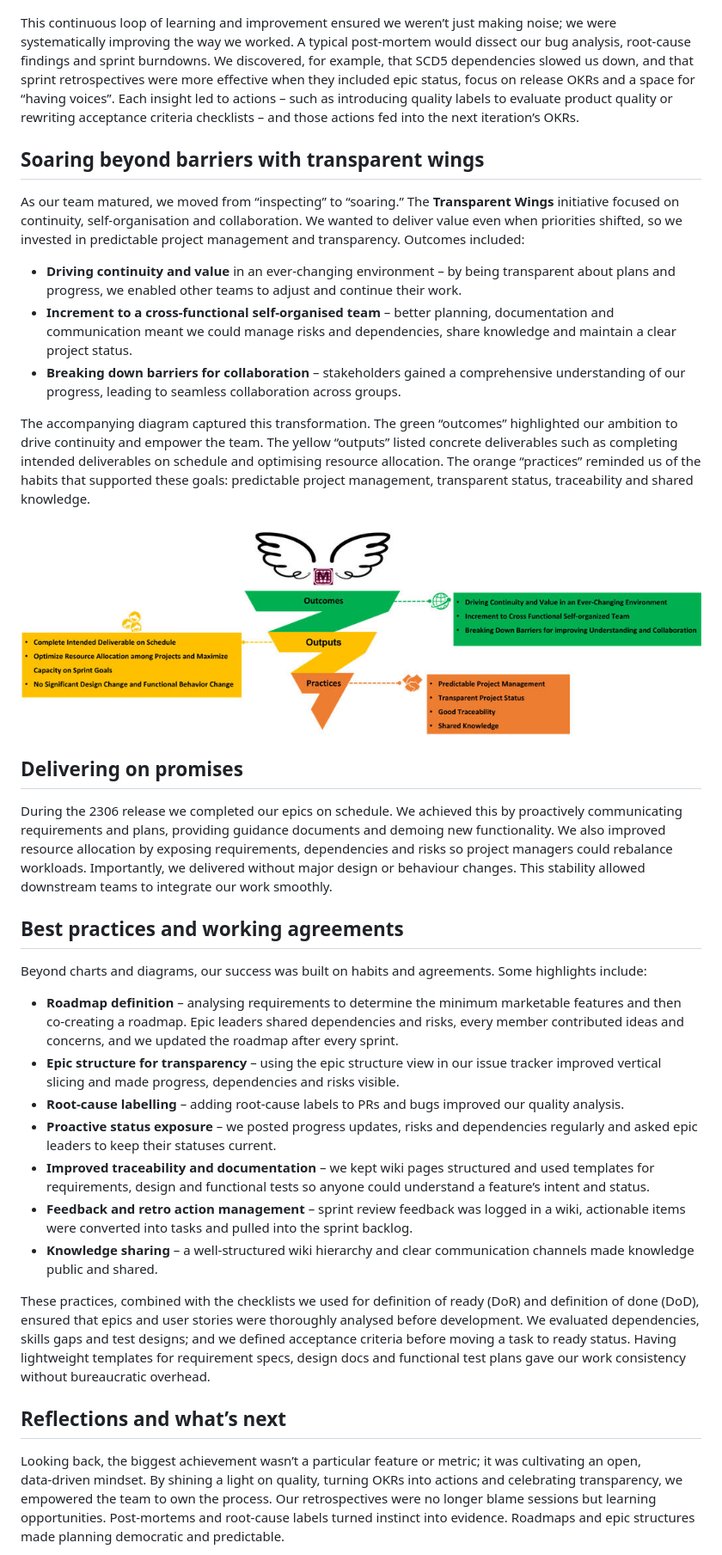
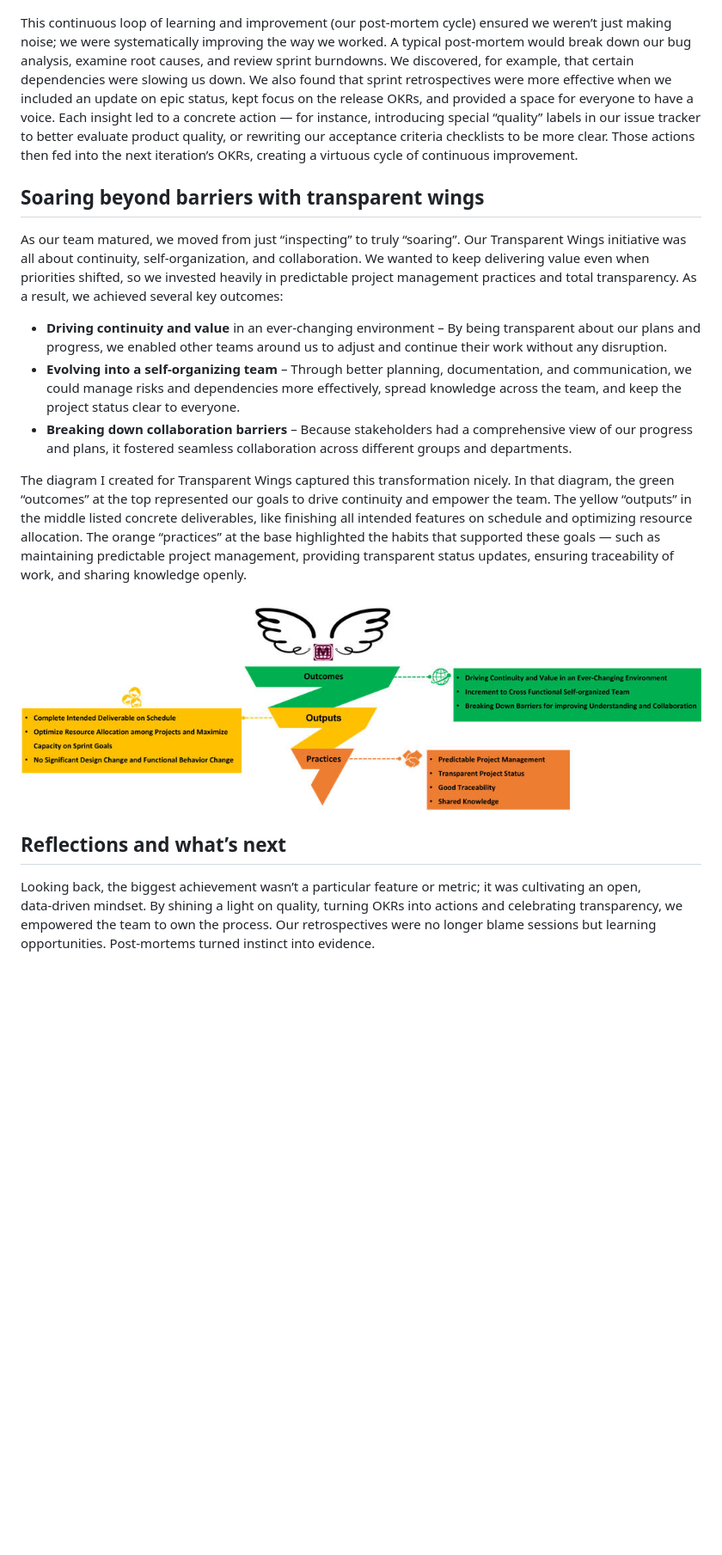
Before and after one commit to BaoFelix/BaoFelix.github.io, a Markdown page: index.md, the part around one of its changes. Shown at 86% size. Drawn GitHub-style; blank space fills up the shorter version.

```diff
--- a/index.md
+++ b/index.md
@@ -27,39 +27,21 @@ To close the loop we institutionalised post‑mortem reviews. At the end of each
 
 ![Post‑mortem Cycle](scrum_images-001.png)
 
-This continuous loop of learning and improvement ensured we weren’t just making noise; we were systematically improving the way we worked. A typical post‑mortem would dissect our bug analysis, root‑cause findings and sprint burndowns. We discovered, for example, that SCD5 dependencies slowed us down, and that sprint retrospectives were more effective when they included epic status, focus on release OKRs and a space for “having voices”. Each insight led to actions – such as introducing quality labels to evaluate product quality or rewriting acceptance criteria checklists – and those actions fed into the next iteration’s OKRs.
+This continuous loop of learning and improvement (our post-mortem cycle) ensured we weren’t just making noise; we were systematically improving the way we worked. A typical post-mortem would break down our bug analysis, examine root causes, and review sprint burndowns. We discovered, for example, that certain dependencies were slowing us down. We also found that sprint retrospectives were more effective when we included an update on epic status, kept focus on the release OKRs, and provided a space for everyone to have a voice. Each insight led to a concrete action — for instance, introducing special “quality” labels in our issue tracker to better evaluate product quality, or rewriting our acceptance criteria checklists to be more clear. Those actions then fed into the next iteration’s OKRs, creating a virtuous cycle of continuous improvement.
 
 ## Soaring beyond barriers with transparent wings
 
-As our team matured, we moved from “inspecting” to “soaring.” The **Transparent Wings** initiative focused on continuity, self‑organisation and collaboration. We wanted to deliver value even when priorities shifted, so we invested in predictable project management and transparency. Outcomes included:
+As our team matured, we moved from just “inspecting” to truly “soaring”. Our Transparent Wings initiative was all about continuity, self-organization, and collaboration. We wanted to keep delivering value even when priorities shifted, so we invested heavily in predictable project management practices and total transparency. As a result, we achieved several key outcomes:
 
-- **Driving continuity and value** in an ever‑changing environment – by being transparent about plans and progress, we enabled other teams to adjust and continue their work.
-- **Increment to a cross‑functional self‑organised team** – better planning, documentation and communication meant we could manage risks and dependencies, share knowledge and maintain a clear project status.
-- **Breaking down barriers for collaboration** – stakeholders gained a comprehensive understanding of our progress, leading to seamless collaboration across groups.
+- **Driving continuity and value** in an ever-changing environment – By being transparent about our plans and progress, we enabled other teams around us to adjust and continue their work without any disruption.
+- **Evolving into a self-organizing team** – Through better planning, documentation, and communication, we could manage risks and dependencies more effectively, spread knowledge across the team, and keep the project status clear to everyone.
+- **Breaking down collaboration barriers** – Because stakeholders had a comprehensive view of our progress and plans, it fostered seamless collaboration across different groups and departments.
 
-The accompanying diagram captured this transformation. The green “outcomes” highlighted our ambition to drive continuity and empower the team. The yellow “outputs” listed concrete deliverables such as completing intended deliverables on schedule and optimising resource allocation. The orange “practices” reminded us of the habits that supported these goals: predictable project management, transparent status, traceability and shared knowledge.
+The diagram I created for Transparent Wings captured this transformation nicely. In that diagram, the green “outcomes” at the top represented our goals to drive continuity and empower the team. The yellow “outputs” in the middle listed concrete deliverables, like finishing all intended features on schedule and optimizing resource allocation. The orange “practices” at the base highlighted the habits that supported these goals — such as maintaining predictable project management, providing transparent status updates, ensuring traceability of work, and sharing knowledge openly.
 
 ![Transparent Wings Pyramid](scrum_images-002.png)
 
-## Delivering on promises
-
-During the 2306 release we completed our epics on schedule. We achieved this by proactively communicating requirements and plans, providing guidance documents and demoing new functionality. We also improved resource allocation by exposing requirements, dependencies and risks so project managers could rebalance workloads. Importantly, we delivered without major design or behaviour changes. This stability allowed downstream teams to integrate our work smoothly.
-
-## Best practices and working agreements
-
-Beyond charts and diagrams, our success was built on habits and agreements. Some highlights include:
-
-- **Roadmap definition** – analysing requirements to determine the minimum marketable features and then co‑creating a roadmap. Epic leaders shared dependencies and risks, every member contributed ideas and concerns, and we updated the roadmap after every sprint.
-- **Epic structure for transparency** – using the epic structure view in our issue tracker improved vertical slicing and made progress, dependencies and risks visible.
-- **Root‑cause labelling** – adding root‑cause labels to PRs and bugs improved our quality analysis.
-- **Proactive status exposure** – we posted progress updates, risks and dependencies regularly and asked epic leaders to keep their statuses current.
-- **Improved traceability and documentation** – we kept wiki pages structured and used templates for requirements, design and functional tests so anyone could understand a feature’s intent and status.
-- **Feedback and retro action management** – sprint review feedback was logged in a wiki, actionable items were converted into tasks and pulled into the sprint backlog.
-- **Knowledge sharing** – a well‑structured wiki hierarchy and clear communication channels made knowledge public and shared.
-
-These practices, combined with the checklists we used for definition of ready (DoR) and definition of done (DoD), ensured that epics and user stories were thoroughly analysed before development. We evaluated dependencies, skills gaps and test designs; and we defined acceptance criteria before moving a task to ready status. Having lightweight templates for requirement specs, design docs and functional test plans gave our work consistency without bureaucratic overhead.
-
 ## Reflections and what’s next
 
-Looking back, the biggest achievement wasn’t a particular feature or metric; it was cultivating an open, data‑driven mindset. By shining a light on quality, turning OKRs into actions and celebrating transparency, we empowered the team to own the process. Our retrospectives were no longer blame sessions but learning opportunities. Post‑mortems and root‑cause labels turned instinct into evidence. Roadmaps and epic structures made planning democratic and predictable.
+Looking back, the biggest achievement wasn’t a particular feature or metric; it was cultivating an open, data‑driven mindset. By shining a light on quality, turning OKRs into actions and celebrating transparency, we empowered the team to own the process. Our retrospectives were no longer blame sessions but learning opportunities. Post‑mortems turned instinct into evidence.
 
```
Also changed, not shown: other parts of index.md (+10 -12 lines).
